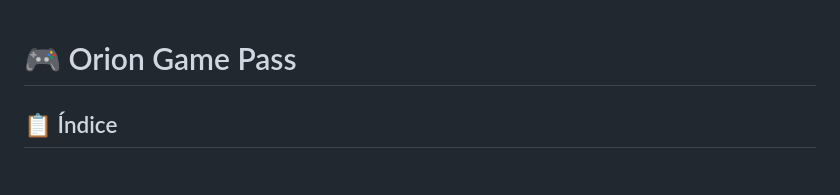
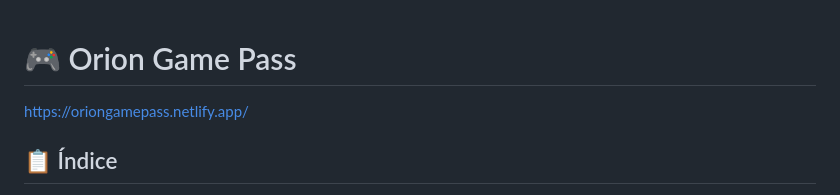
Before and after one commit to dedeusgui/Projeto-E-commerce, a Markdown page: README.md, the part around the change. GitHub-like rendering.

```diff
--- a/README.md
+++ b/README.md
@@ -1,4 +1,6 @@
 # 🎮 Orion Game Pass
+
+  https://oriongamepass.netlify.app/
 
 ## 📋 Índice
 
```
